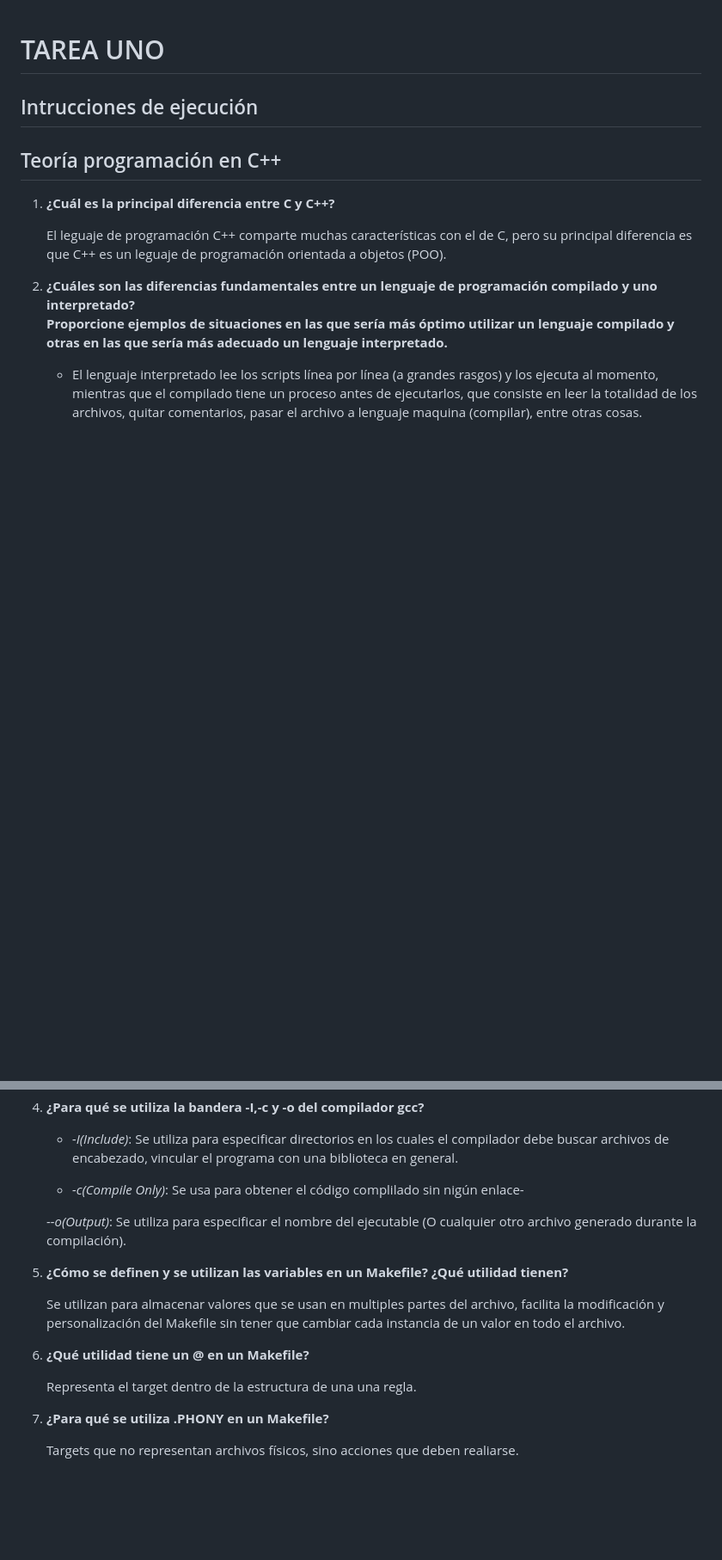
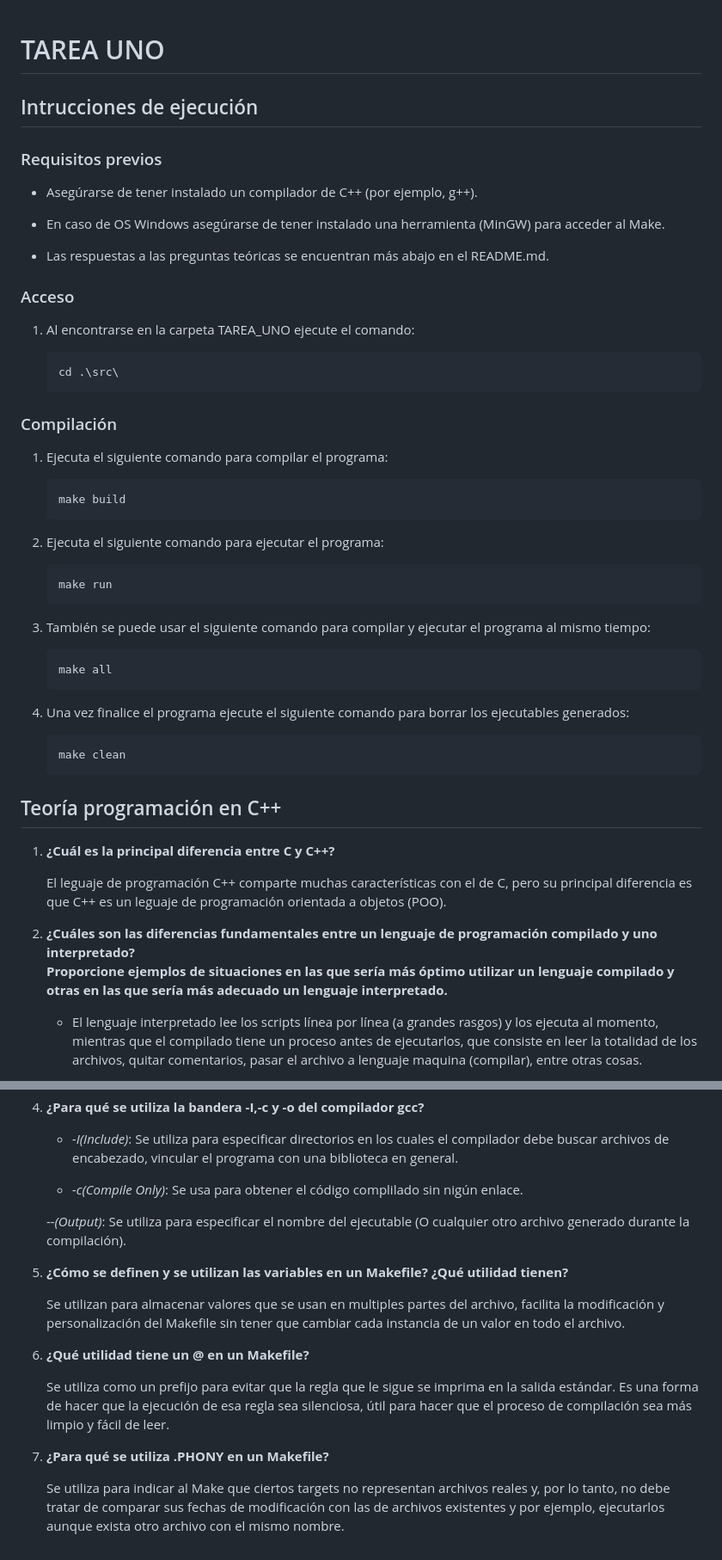
Before and after one commit to brendacj/ie0217, a Markdown page: tareas/TAREA_UNO/README.md, 2 parts joined by grey strips. Shown at 86% size. Drawn GitHub-style; blank space fills up the shorter version.

Commit message:
Completo el archivo README.md con las instrucciones de la ejecución del programa
Signed-off-by: brendacj <brenda.castrojimenez@ucr.ac.cr>

````diff
--- a/tareas/TAREA_UNO/README.md
+++ b/tareas/TAREA_UNO/README.md
@@ -1,5 +1,43 @@
 # TAREA UNO
 ## Intrucciones de ejecución
+
+### Requisitos previos
+- Asegúrarse de tener instalado un compilador de C++ (por ejemplo, g++).
+
+- En caso de OS Windows asegúrarse de tener instalado una herramienta (MinGW) para acceder al Make.
+
+- Las respuestas a las preguntas teóricas se encuentran más abajo en el README.md.
+
+### Acceso
+1. Al encontrarse en la carpeta TAREA_UNO ejecute el comando:
+
+    ```
+   cd .\src\
+   ```
+
+### Compilación
+
+1. Ejecuta el siguiente comando para compilar el programa:
+
+   ```
+   make build
+   ```
+2. Ejecuta el siguiente comando para ejecutar el programa:
+
+    ```
+   make run
+   ```
+3. También se puede usar el siguiente comando para compilar y ejecutar el programa al mismo tiempo:
+
+    ```
+   make all
+   ```
+4. Una vez finalice el programa ejecute el siguiente comando para borrar los ejecutables generados:
+
+    ```
+   make clean
+   ```
+
 ## Teoría programación en C++
 1. **¿Cuál es la principal diferencia entre C y C++?**
 
@@ -179,9 +217,9 @@
 
     - _-I(Include)_: Se utiliza para especificar directorios en los cuales el compilador debe buscar archivos de encabezado, vincular el programa con una biblioteca en general.
 
-    - _-c(Compile Only)_: Se usa para obtener el código complilado sin nigún enlace-
+    - _-c(Compile Only)_: Se usa para obtener el código complilado sin nigún enlace.
 
-    -_-o(Output)_: Se utiliza para especificar el nombre del ejecutable (O cualquier otro archivo generado durante la compilación).
+    -_-(Output)_: Se utiliza para especificar el nombre del ejecutable (O cualquier otro archivo generado durante la compilación).
 
 
 1. **¿Cómo se definen y se utilizan las variables en un Makefile? ¿Qué utilidad tienen?**
@@ -189,7 +227,7 @@
     Se utilizan para almacenar valores que se usan en multiples partes del archivo, facilita la modificación y personalización del Makefile sin tener que cambiar cada instancia de un valor en todo el archivo.
 1. **¿Qué utilidad tiene un @ en un Makefile?**
 
-    Representa el target dentro de la estructura de una una regla.
+    Se utiliza como un prefijo para evitar que la regla que le sigue se imprima en la salida estándar. Es una forma de hacer que la ejecución de esa regla sea silenciosa, útil para hacer que el proceso de compilación sea más limpio y fácil de leer.
 1. **¿Para qué se utiliza .PHONY en un Makefile?**
 
-    Targets que no representan archivos físicos, sino acciones que deben realiarse.
+    Se utiliza para indicar al Make que ciertos targets no representan archivos reales y, por lo tanto, no debe tratar de comparar sus fechas de modificación con las de archivos existentes y por ejemplo, ejecutarlos aunque exista otro archivo con el mismo nombre.
````
Also changed, not shown: other parts of tareas/TAREA_UNO/README.md (+3 -3 lines).
